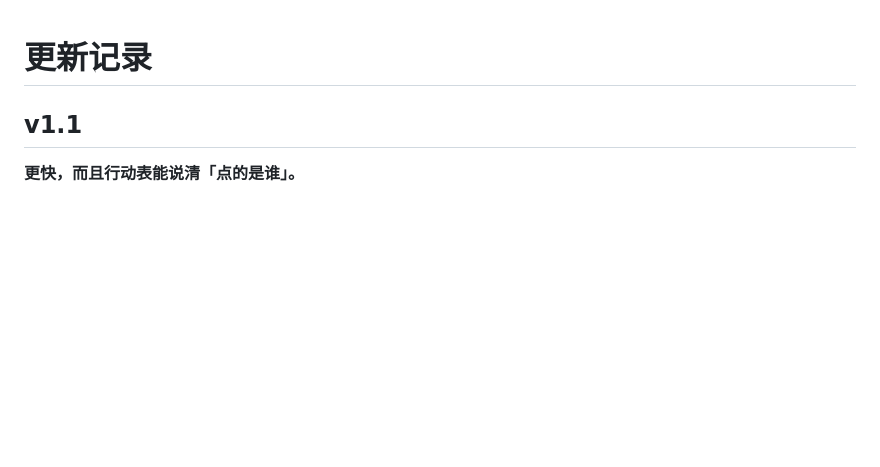
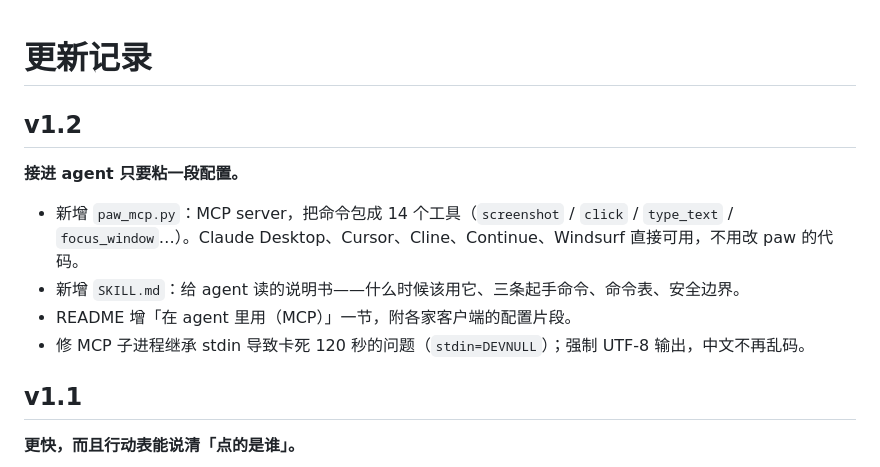
Before and after one commit to ahj321/paw, a Markdown page: CHANGELOG.md, the part around the change. Rendered like a GitHub page; blank space fills up the shorter version.

Commit message:
feat: v1.2 — MCP server、SKILL.md、演示换成粘贴配置

```diff
--- a/CHANGELOG.md
+++ b/CHANGELOG.md
@@ -1,4 +1,13 @@
 # 更新记录
+
+## v1.2
+
+**接进 agent 只要粘一段配置。**
+
+- 新增 `paw_mcp.py`：MCP server，把命令包成 14 个工具（`screenshot` / `click` / `type_text` / `focus_window`…）。Claude Desktop、Cursor、Cline、Continue、Windsurf 直接可用，不用改 paw 的代码。
+- 新增 `SKILL.md`：给 agent 读的说明书——什么时候该用它、三条起手命令、命令表、安全边界。
+- README 增「在 agent 里用（MCP）」一节，附各家客户端的配置片段。
+- 修 MCP 子进程继承 stdin 导致卡死 120 秒的问题（`stdin=DEVNULL`）；强制 UTF-8 输出，中文不再乱码。
 
 ## v1.1
 
```
Also changed, not shown: README.en.md (+2 -2 lines), README.md (+3 -3 lines), assets/demo.gif.
